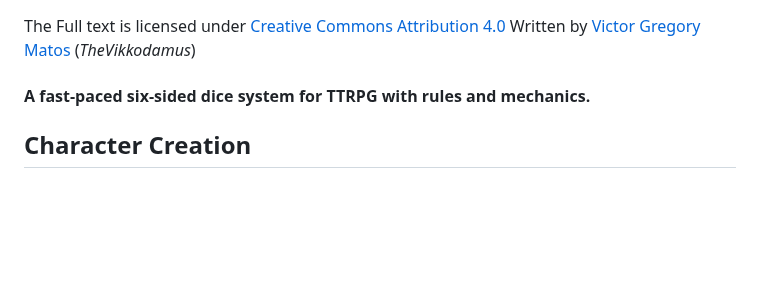
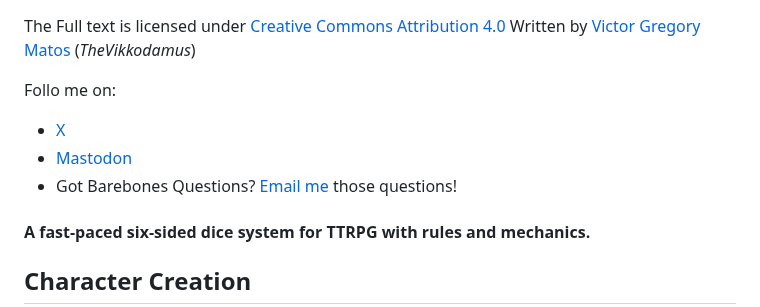
Before and after one commit to BareBones-RPG/BareBones-RPG.github.io, a Markdown page: README.md, the part around the change. GitHub-like rendering; blank space fills up the shorter version.

```diff
--- a/README.md
+++ b/README.md
@@ -1,6 +1,12 @@
 
 The Full text is licensed under [Creative Commons Attribution 4.0](https://creativecommons.org/licenses/by/4.0/)
 Written by [Victor Gregory Matos](https://thevikkodamus.bearblog.dev) (_TheVikkodamus_)
+
+Follo me on:
+- [X](https://twitter.com/TheVikkodamus)
+- [Mastodon](https://dice.camp/@TheVikkodamus)
+- Got Barebones Questions? [Email me](vikkobarebonesrpg@gmail.com) those questions!
+
 #### A fast-paced six-sided dice system for TTRPG with rules and mechanics.
 
 ## Character Creation
```
